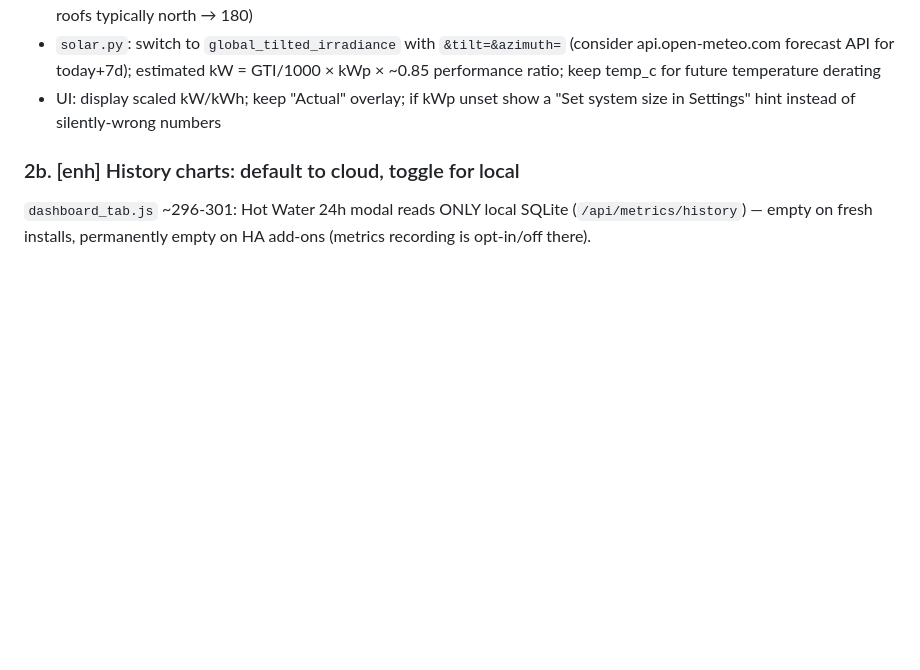
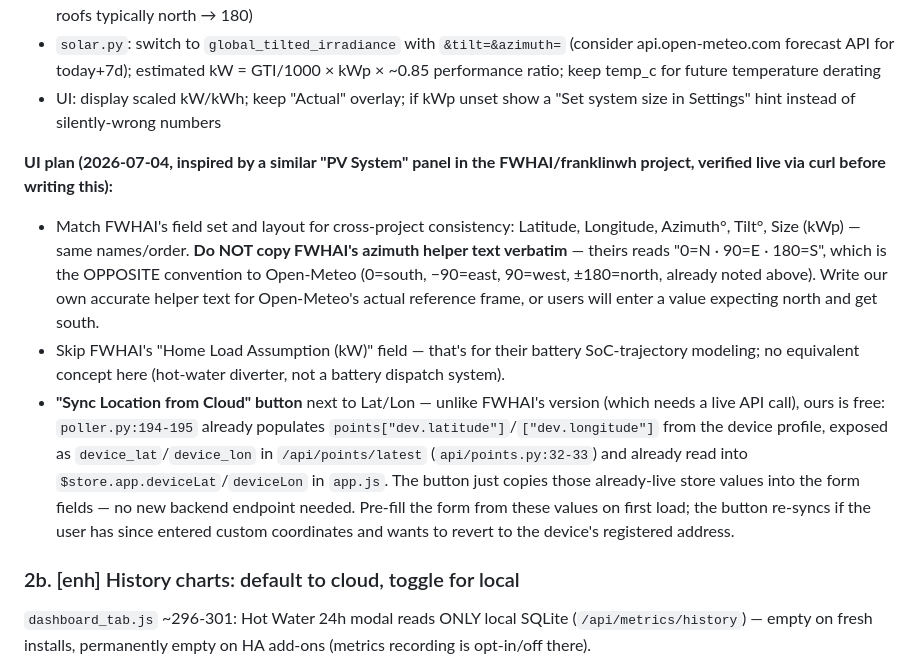
Before and after one commit to david2069/energipays-bridge, a Markdown page: BACKLOG.md, the part around the change. GitHub-like rendering; blank space fills up the shorter version.

Commit message:
docs(backlog): fold FWHAI-inspired UI plan into 2a — matched field set, own azimuth convention text, free Sync-from-Cloud
Co-Authored-By: Claude Sonnet 5 <noreply@anthropic.com>

```diff
--- a/BACKLOG.md
+++ b/BACKLOG.md
@@ -35,6 +35,29 @@ a 1 kWp horizontal array. No system size or orientation stored anywhere.
   future temperature derating
 - UI: display scaled kW/kWh; keep "Actual" overlay; if kWp unset show a
   "Set system size in Settings" hint instead of silently-wrong numbers
+
+**UI plan (2026-07-04, inspired by a similar "PV System" panel in the
+FWHAI/franklinwh project, verified live via curl before writing this):**
+- Match FWHAI's field set and layout for cross-project consistency:
+  Latitude, Longitude, Azimuth°, Tilt°, Size (kWp) — same names/order.
+  **Do NOT copy FWHAI's azimuth helper text verbatim** — theirs reads
+  "0=N · 90=E · 180=S", which is the OPPOSITE convention to Open-Meteo
+  (0=south, −90=east, 90=west, ±180=north, already noted above). Write our
+  own accurate helper text for Open-Meteo's actual reference frame, or
+  users will enter a value expecting north and get south.
+- Skip FWHAI's "Home Load Assumption (kW)" field — that's for their
+  battery SoC-trajectory modeling; no equivalent concept here (hot-water
+  diverter, not a battery dispatch system).
+- **"Sync Location from Cloud" button** next to Lat/Lon — unlike FWHAI's
+  version (which needs a live API call), ours is free: `poller.py:194-195`
+  already populates `points["dev.latitude"]`/`["dev.longitude"]` from the
+  device profile, exposed as `device_lat`/`device_lon` in
+  `/api/points/latest` (`api/points.py:32-33`) and already read into
+  `$store.app.deviceLat`/`deviceLon` in `app.js`. The button just copies
+  those already-live store values into the form fields — no new backend
+  endpoint needed. Pre-fill the form from these values on first load;
+  the button re-syncs if the user has since entered custom coordinates
+  and wants to revert to the device's registered address.
 
 ### 2b. [enh] History charts: default to cloud, toggle for local
 `dashboard_tab.js` ~296-301: Hot Water 24h modal reads ONLY local SQLite
```
